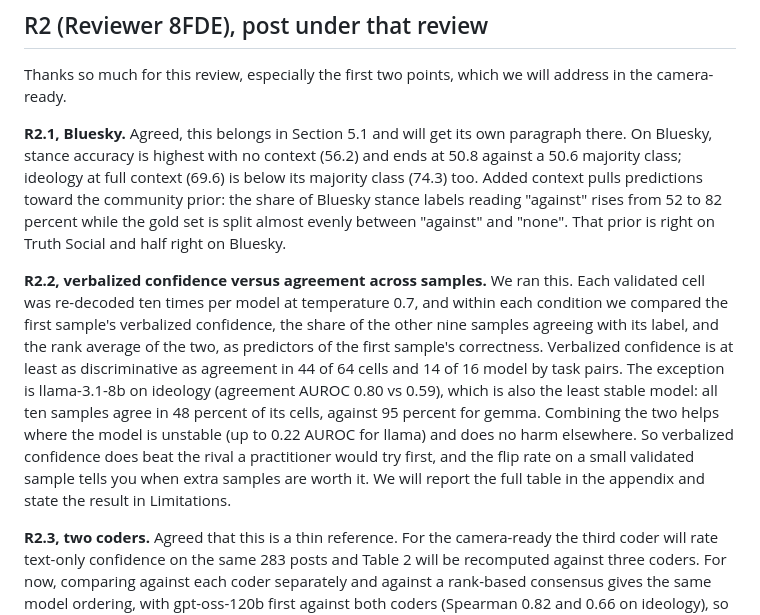
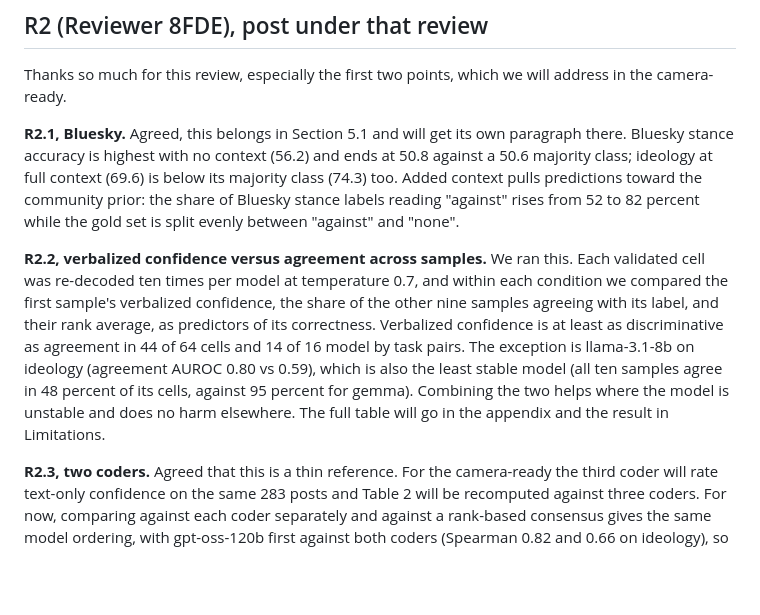
Before and after one commit to LiMaoUM/llm-context, a Markdown page: docs/reviews/2026-09-arr-response-final.md, the part around the change. Rendered like a GitHub page; blank space fills up the shorter version.

Commit message:
ARR 2351 response: R2 under 2,000 characters
Claude-Session: https://claude.ai/code/session_01BmpTHWp18A6YaDy8ZDPy72

```diff
--- a/docs/reviews/2026-09-arr-response-final.md
+++ b/docs/reviews/2026-09-arr-response-final.md
@@ -63,24 +63,21 @@ least as much information as agreement across ten samples. The revised Limitatio
 
 Thanks so much for this review, especially the first two points, which we will address in the camera-ready.
 
-**R2.1, Bluesky.** Agreed, this belongs in Section 5.1 and will get its own paragraph there. On
-Bluesky, stance accuracy is highest with no context (56.2) and ends at 50.8 against a 50.6
-majority class; ideology at full context (69.6) is below its majority class (74.3) too. Added
-context pulls predictions toward the community prior: the share of Bluesky stance labels reading
-"against" rises from 52 to 82 percent while the gold set is split almost evenly between "against"
-and "none". That prior is right on Truth Social and half right on Bluesky.
+**R2.1, Bluesky.** Agreed, this belongs in Section 5.1 and will get its own paragraph there. Bluesky
+stance accuracy is highest with no context (56.2) and ends at 50.8 against a 50.6 majority class;
+ideology at full context (69.6) is below its majority class (74.3) too. Added context pulls
+predictions toward the community prior: the share of Bluesky stance labels reading "against"
+rises from 52 to 82 percent while the gold set is split evenly between "against" and "none".
 
 **R2.2, verbalized confidence versus agreement across samples.** We ran this. Each validated cell
 was re-decoded ten times per model at temperature 0.7, and within each condition we compared the
 first sample's verbalized confidence, the share of the other nine samples agreeing with its label,
-and the rank average of the two, as predictors of the first sample's correctness. Verbalized
-confidence is at least as discriminative as agreement in 44 of 64 cells and 14 of 16 model by task
-pairs. The exception is llama-3.1-8b on ideology (agreement AUROC 0.80 vs 0.59), which is also the
-least stable model: all ten samples agree in 48 percent of its cells, against 95 percent for
-gemma. Combining the two helps where the model is unstable (up to 0.22 AUROC for llama) and does
-no harm elsewhere. So verbalized confidence does beat the rival a practitioner would try first,
-and the flip rate on a small validated sample tells you when extra samples are worth it. We will
-report the full table in the appendix and state the result in Limitations.
+and their rank average, as predictors of its correctness. Verbalized confidence is at least as
+discriminative as agreement in 44 of 64 cells and 14 of 16 model by task pairs. The exception is
+llama-3.1-8b on ideology (agreement AUROC 0.80 vs 0.59), which is also the least stable model (all
+ten samples agree in 48 percent of its cells, against 95 percent for gemma). Combining the two
+helps where the model is unstable and does no harm elsewhere. The full table will go in the
+appendix and the result in Limitations.
 
 **R2.3, two coders.** Agreed that this is a thin reference. For the camera-ready the third coder
 will rate text-only confidence on the same 283 posts and Table 2 will be recomputed against three
```
